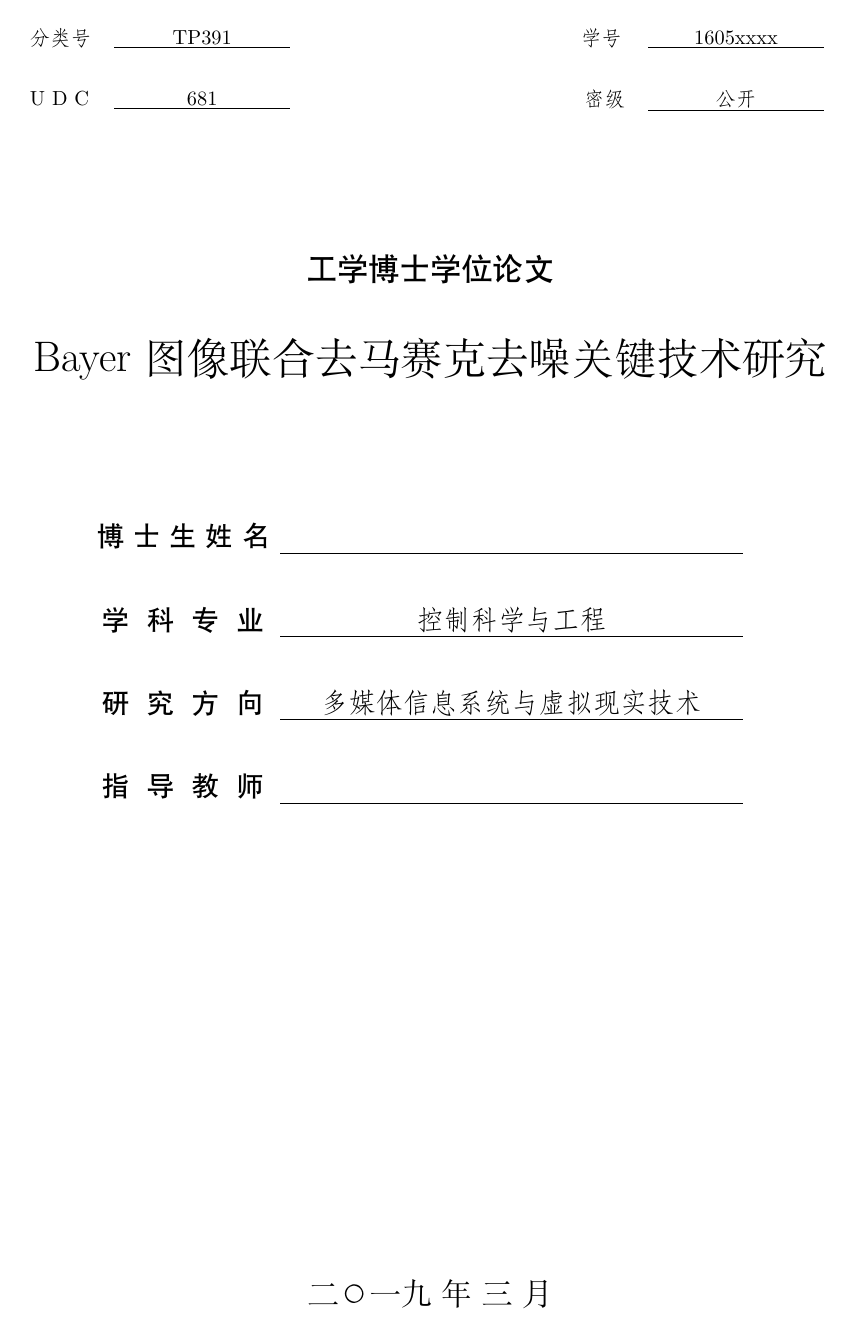
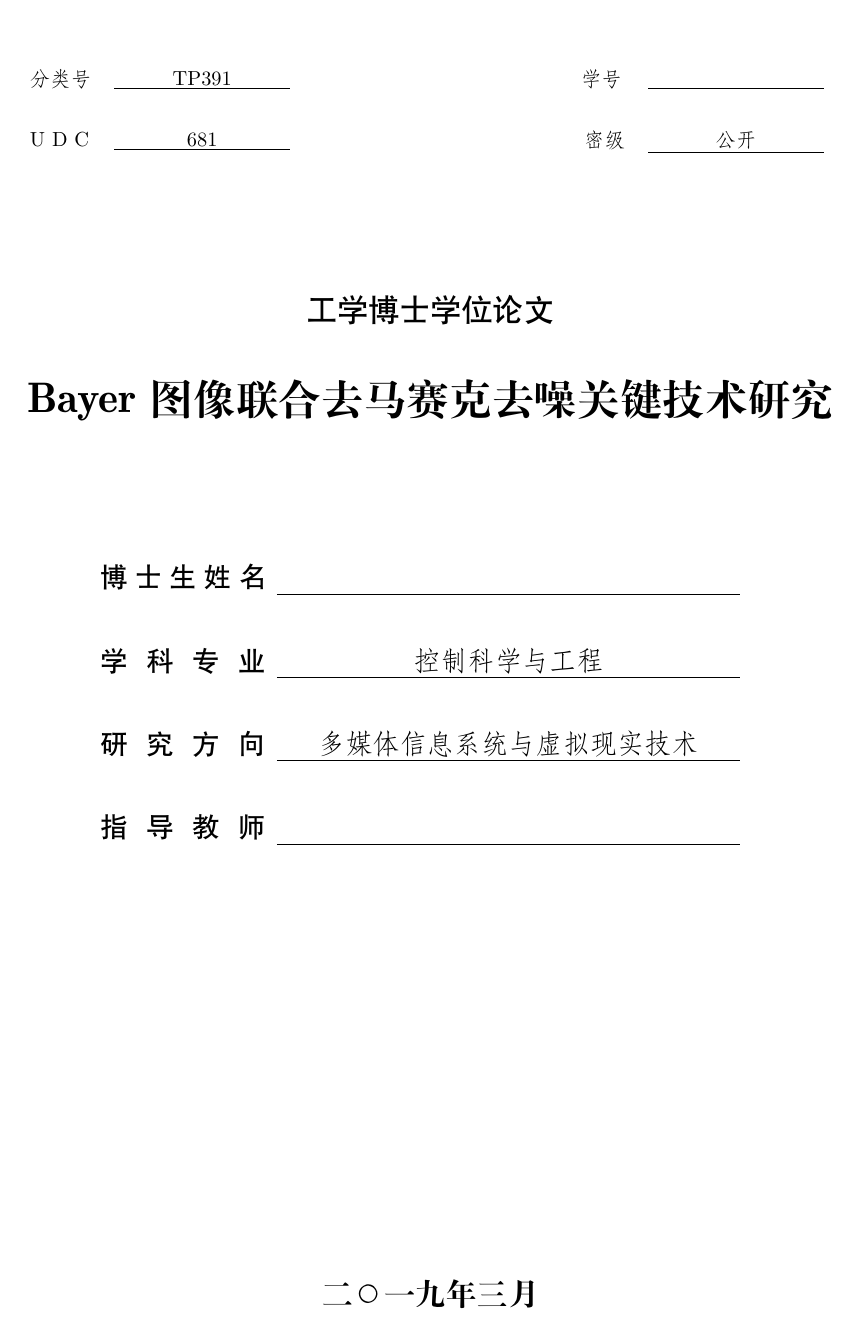
Before and after one commit to TomHeaven/nudt_thesis, a LaTeX thesis (thesis_blind.tex, which reads nudtpaper.cls): page 1 of 32 before the commit and page 1 of 28 after it. Compiled offline with XeLaTeX; a missing font is replaced by an installed copy or a similar font.

```diff
--- a/nudtpaper.cls
+++ b/nudtpaper.cls
@@ -23,29 +23,29 @@
 %% To produce the documentation run the original source files ending with `.dtx'
 %% through LaTeX.
 %%
-%% Thanks LiuBenYuan <liubenyuan@gmail.com> for maintainence.
+%% Any Suggestions : TomHeaven <hanlin_tan@nudt.edu.cn>
 %% Thanks Xue Ruini <xueruini@gmail.com> for the thuthesis class!
 %% Thanks sofoot for the original NUDT paper class!
 %%
 \NeedsTeXFormat{LaTeX2e}[1999/12/01]
 \ProvidesClass{nudtpaper}
-[2011/07/17 v2.2 NUDT paper template]
+[2017/06/15 v2.7 NUDT paper template]
 \newif\ifismaster\ismastertrue
-\newif\ifisttf\isttffalse
-\newif\ifisfz\isfzfalse
-\newif\ifisotf\isotffalse
 \DeclareOption{master}{\ismastertrue}
 \DeclareOption{doctor}{\ismasterfalse}
 \newif\ifisanon\isanonfalse
 \DeclareOption{anon}{\isanontrue}
 \newif\ifistwoside\istwosidefalse
 \DeclareOption{twoside}{\istwosidetrue}
+\DeclareOption*{\PackageWarning{nudtpaper}{Unknown Option '\CurrentOption'}}
+\newif\ifisttf\isttffalse
+\newif\ifisotf\isotffalse
+\newif\ifisfz\isfzfalse
+\newif\ifisfandol\isfandolfalse
 \DeclareOption{ttf}{\isttftrue}
+\DeclareOption{otf}{\isotftrue}
 \DeclareOption{fz}{\isfztrue}
-\DeclareOption{otf}{\isotftrue}
-\newif\ifisvista\isvistafalse
-\DeclareOption{vista}{\isvistatrue}
-\DeclareOption*{\PackageWarning{nudtpaper}{Unknown Option '\CurrentOption'}}
+\DeclareOption{fandol}{\isfandoltrue}
 \ProcessOptions\relax
 \RequirePackage{ifthen,calc}
 \ifistwoside
@@ -66,110 +66,118 @@
 \RequirePackage{tabularx}
 \RequirePackage{slashbox}
 \RequirePackage[neverdecrease]{paralist}
+\RequirePackage{enumitem}
 \RequirePackage{xcolor}
-% TomHeaven added to solve "LaTeX Error: Too many math alphabets used in version normal", for ubuntu 15.04
-\newcommand\hmmax{0}
-\newcommand\bmmax{0}
-
-% TomHeaven
-\newcommand\blankpage{%
-	\null
-	\thispagestyle{empty}%
-	\addtocounter{page}{-1}%
-	\newpage}
-
 \RequirePackage{amsmath,amssymb}
-\RequirePackage{txfonts}
 \RequirePackage[Symbolsmallscale]{upgreek}
 \interdisplaylinepenalty=2500
 \RequirePackage{bm}
 \RequirePackage[T1]{fontenc}
 \RequirePackage[amsmath,thmmarks,hyperref]{ntheorem}
-% \ RequirePackage[CJKnumber,CJKchecksingle,no-math]{xeCJK}
-% TomHeaven added to solve "undefined control sequence error: \CJKnumber" and more, for ubuntu 15.04
-\RequirePackage[AutoFakeBold,AutoFakeSlant]{xeCJK}
-\RequirePackage{CJKnumb}
-
+\RequirePackage[CJKchecksingle,no-math]{xeCJK}
+\RequirePackage{zhnumber}
 \RequirePackage{indentfirst}
 \RequirePackage[numbers,sort&compress,square]{natbib}
 \RequirePackage[colorlinks=true,linkcolor=blue,citecolor=red,pdfborder=0 1 1]{hyperref}
+\RequirePackage{datetime}
 \defaultfontfeatures{Mapping=tex-text}
 \xeCJKsetcharclass{"0}{"2E7F}{0}
 \xeCJKsetcharclass{"2E80}{"FFFF}{1}
-\newcommand\installTTF{%
+
+\newcommand{\installttf}{
+    %%%% Windows Thesis Fonts
     \setmainfont{Times New Roman}
     \setsansfont{Arial}
     \setmonofont{Courier New}
-  \ifisvista
-    \setCJKmainfont[BoldFont={SimHei},ItalicFont={KaiTi}]{SimSun}
-    \setCJKmonofont{KaiTi} % Pluto use LiSu Thu use Kaiti, orig is SimSun
-    \setCJKfamilyfont{fs}{FangSong}
-    \setCJKfamilyfont{kai}{KaiTi}
-  \else
-    \setCJKmainfont[BoldFont={SimHei},ItalicFont={KaiTi_GB2312}]{SimSun}
-    \setCJKmonofont{KaiTi_GB2312} % Pluto use LiSu Thu use Kaiti, orig is SimSun
-    \setCJKfamilyfont{fs}{FangSong_GB2312}
-    \setCJKfamilyfont{kai}{KaiTi_GB2312}
-  \fi
-  \setCJKsansfont{SimHei}
+    %%%% Using Office Family Fonts
+    \setCJKmainfont[BoldFont={STZhongsong}]{SimSun}
+    \setCJKsansfont{SimHei} % Hei
+    \setCJKmonofont{FangSong} % Fangsong
+    %%%% alias
     \setCJKfamilyfont{song}{SimSun}
     \setCJKfamilyfont{hei}{SimHei}
-  \setCJKfamilyfont{li}{LiSu}
-  \setCJKfamilyfont{you}{YouYuan}
-  \setCJKfamilyfont{cusong}{STZhongsong}
+    \setCJKfamilyfont{fs}{FangSong} % fang-song
+    \setCJKfamilyfont{kai}{KaiTi} % Kai
+    \setCJKfamilyfont{times}{Times New Roman} % times
 }
-\newcommand\installOTF{%
-  \setmainfont{Times New Roman} % could be changed to "Times New Roman PS Std" !!
+
+\newcommand{\installotf}{
+    %%%% Windows Thesis Fonts
+    \setmainfont{Times New Roman}
     \setsansfont{Arial}
     \setmonofont{Courier New}
-  \setCJKmainfont[BoldFont={Adobe Heiti Std},ItalicFont={Adobe Kaiti Std}]{Adobe Song Std}
-  \setCJKsansfont{Adobe Heiti Std}
-  \setCJKmonofont{Adobe Kaiti Std}
+    %%%% Using Adobe Family Fonts
+    \setCJKmainfont[BoldFont={STZhongsong}]{Adobe Song Std}
+    \setCJKsansfont{Adobe Heiti Std} % Hei
+    \setCJKmonofont{Adobe Fangsong Std} % Fangsong
+    %%%% alias
     \setCJKfamilyfont{song}{Adobe Song Std}
     \setCJKfamilyfont{hei}{Adobe Heiti Std}
-  \setCJKfamilyfont{fs}{Adobe Fangsong Std}
-  \setCJKfamilyfont{kai}{Adobe Kaiti Std}
-  \setCJKfamilyfont{li}{Adobe Kaiti Std}
-  \setCJKfamilyfont{you}{Adobe Kaiti Std}
-  \setCJKfamilyfont{cusong}{STZhongsong}
+    \setCJKfamilyfont{fs}{Adobe Fangsong Std} % fang-song
+    \setCJKfamilyfont{kai}{Adobe Kaiti Std} % Kai
+    \setCJKfamilyfont{times}{Times New Roman} % times
 }
-\newcommand\installFZ{%
-  \setmainfont{Times New Roman} % could be changed to "Times New Roman PS Std" !!
+
+\newcommand{\installfz}{
+    %%%% Windows Thesis Fonts
+    \setmainfont{Times New Roman}
     \setsansfont{Arial}
     \setmonofont{Courier New}
-  \setCJKmainfont[BoldFont={FZHei-B01},ItalicFont={FZKai-Z03}]{FZShuSong_GB18030-Z01}
+    %%%% Using Founder Family Fonts
+    \setCJKmainfont[BoldFont={FZYaSong-DB-GBK}]{FZShuSong_GB18030-Z01}
     \setCJKsansfont{FZHei-B01} % Hei
-  \setCJKmonofont{FZKai-Z03} % Kai
+    \setCJKmonofont{FZFangSong-Z02} % fs
+    %%%% alias
     \setCJKfamilyfont{song}{FZShuSong_GB18030-Z01}
     \setCJKfamilyfont{hei}{FZHei-B01}
-  \setCJKfamilyfont{fs}{FZKai-Z03} % Kai
+    \setCJKfamilyfont{fs}{FZFangSong-Z02} % fang-song
     \setCJKfamilyfont{kai}{FZKai-Z03} % Kai
-  \setCJKfamilyfont{li}{FZKai-Z03} % Kai
-  \setCJKfamilyfont{you}{FZKai-Z03} % Kai
-  \setCJKfamilyfont{cusong}{FZXiaoBiaoSong-B05} % 小标宋
+    \setCJKfamilyfont{times}{Times New Roman} % times
 }
-\newcommand{\cusong}{\CJKfamily{cusong}} % 中宋作为加粗宋体
+
+\newcommand{\installfandol}{
+    %%%% Windows Thesis Fonts
+    \setmainfont{Times New Roman}
+    \setsansfont{Arial}
+    \setmonofont{Courier New}
+    %%%% Using Fandol Family Fonts
+    \setCJKmainfont{FandolSong}
+    \setCJKsansfont{FandolHei} % Hei
+    \setCJKmonofont{FandolFang} % fs
+    %%%% alias
+    \setCJKfamilyfont{song}{FandolSong}
+    \setCJKfamilyfont{hei}{FandolHei}
+    \setCJKfamilyfont{fs}{FandolFang} % fang-song
+    \setCJKfamilyfont{kai}{FandolKai} % Kai
+    \setCJKfamilyfont{times}{Times New Roman} % times
+}
+
 \ifisttf
-  \installTTF
-\else
+\installttf
+\fi
+
+\ifisotf
+\installotf
+\fi
+
 \ifisfz
-    \installFZ
-  \else
-    \installOTF
+\installfz
 \fi
+
+\ifisfandol
+\installfandol
 \fi
-\newcommand{\song}{\CJKfamily{song}}    % 宋体
-\newcommand{\fs}{\CJKfamily{fs}}        % 仿宋体
-\newcommand{\kai}{\CJKfamily{kai}}      % 楷体
-\newcommand{\hei}{\CJKfamily{hei}}      % 黑体
-\newcommand{\li}{\CJKfamily{li}}        % 隶书
-\newcommand{\you}{\CJKfamily{you}}      % 幼圆
+
+\newcommand{\cusong}{\bfseries}
+\newcommand{\song}{\CJKfamily{song}}     % 宋体
+\newcommand{\fs}{\CJKfamily{fs}}         % 仿宋体
+\newcommand{\kai}{\CJKfamily{kai}}       % 楷体
+\newcommand{\hei}{\CJKfamily{hei}}       % 黑体
+\newcommand{\timesnr}{\CJKfamily{times}}   % times new roman
 \def\songti{\song}
 \def\fangsong{\fs}
 \def\kaishu{\kai}
 \def\heiti{\hei}
-\def\lishu{\li}
-\def\youyuan{\you}
 \newlength\thu@linespace
 \newcommand{\thu@choosefont}[2]{%
     \setlength{\thu@linespace}{#2*\real{#1}}%
@@ -198,7 +206,8 @@
 \newcommand{\upcite}[1]{\textsuperscript{\cite{#1}}} % 上标形式引用
 \newcommand{\china}{中华人民共和国}
 \def\nudtpaper{\textsc{Nudt}\textsc{Paper}}
-\newcommand{\pozhehao}{\kern0.3ex\rule[0.8ex]{2em}{0.1ex}\kern0.3ex}
+\newcommand{\pozhehao}{\kern0.2em\rule[0.8ex]{1.6em}{0.1ex}\kern0.2em}
+\newcommand{\xiaopozhe}{\kern0.2em\rule[0.8ex]{0.6em}{0.1ex}\kern0.2em}
 \renewcommand\contentsname{目\hspace{1em}录}
 \renewcommand\listfigurename{图\hspace{1em}目\hspace{1em}录}
 \renewcommand\listtablename{表\hspace{1em}目\hspace{1em}录}
@@ -209,9 +218,9 @@
 \renewcommand\figurename{图}
 \renewcommand\tablename{表}
 \renewcommand\appendixname{附录}
-\def\CJK@today{\CJKdigits{\the\year} 年 \CJKnumber{\the\month} 月}
-\newcommand\zhtoday{\CJK@today}
-\newcommand\entoday{\today{}}
+\def\CJK@today{\zhdigits{\the\year}年\zhnumber{\the\month}月}
+\renewcommand\zhtoday{\CJK@today}
+\newcommand\entoday{\monthname{}, \the\year}
 \geometry{top=21mm,bottom=25.5mm,left=30mm,right=30mm}
 \geometry{headheight=9mm,headsep=1mm,footskip=9mm}
 \renewcommand\setheadrule[1]{%
@@ -262,7 +271,7 @@
   \clearpage\fi\fi%
 }
 \titlecontents{chapter}[0pt]{\vspace{0.25\baselineskip} \heiti \xiaosi[1.25]}
-    {第\CJKnumber{\thecontentslabel}章\quad}{}
+    {第\zhnumber{\thecontentslabel}章\quad}{}
     {\hspace{.5em}\titlerule*{.}\contentspage}
 \titlecontents{section}[2em]{\songti \xiaosi[1.25]}
     {\thecontentslabel\quad}{}
@@ -308,7 +317,7 @@
 \newcommand\ckeywordsname{关键词}
 \newcommand\ckeywords[1]{{\hei\xiaosi \ckeywordsname: #1}}
 \newcommand\ekeywordsname{Key Words}
-\newcommand\ekeywords[1]{\textsf{\xiaosi \ekeywordsname: #1}}
+\newcommand\ekeywords[1]{\textbf{\textsf{\xiaosi \ekeywordsname: #1}}}
 \newenvironment{cabstract}{%
     \chapter{\cabstractname}
     \xiaosi
@@ -326,14 +335,14 @@
 \setlength{\topskip}{0pt}
 \setcounter{secnumdepth}{3}
 \setlength{\footnotesep}{2.2ex \@minus 2bp}
-\titleformat{\chapter}{\filcenter\sf \heiti\sanhao[1.25]}{第\CJKnumber{\thechapter}章\,}{1em}{}
+\titleformat{\chapter}{\filcenter\sf \heiti\sanhao[1.25]}{第\zhnumber{\thechapter}章\,}{1em}{}
 \titleformat{\section}{\filcenter\bfseries \cusong\sihao[1.25]}{\thesection}{1em}{}
 \titleformat{\subsection}{\sf \heiti\xiaosi[1.25]}{\thesubsection}{1em}{}
 \titleformat{\subsubsection}{\bfseries \cusong\xiaosi[1.25]}{\thesubsubsection}{1em}{}
 \titlespacing{\chapter}{0pt}{2.4ex-\topskip-\heightof{A}}{2.4ex \@minus 2bp}
 \titlespacing{\section}{0pt}{2ex-\heightof{a}}{2ex \@minus 2bp}
 \titlespacing{\subsection}{2em}{2ex \@minus 2bp}{2ex \@minus 2bp}
-\titlespacing{\subsubsection}{2em}{1ex \@minus 2bp}{0ex \@minus 2bp}
+\titlespacing{\subsubsection}{2em}{1ex \@minus 2bp}{1ex \@minus 2bp}
 \renewcommand\normalsize{%
 \@setfontsize\normalsize{12bp}{12.87bp}%
 \renewcommand{\baselinestretch}{1.3}%
@@ -343,7 +352,6 @@
 \setlength\belowdisplayshortskip{\abovedisplayshortskip}%
 }
 \newlength\CJK@twochars
-\def\CJK@spaceChar{\Unicode{48}{7}}
 \def\CJKindent{%
   \settowidth\CJK@twochars{中国}%
   \parindent\CJK@twochars}
@@ -351,28 +359,23 @@
   \CJKindent\relax
   \checkparameter\relax
 }
-\setlength{\parskip}{0bp \@minus 2bp}
+\setlength{\parskip}{0bp \@minus 1bp}
 \newcommand*{\ziju}[1]{\renewcommand{\CJKglue}{\hskip #1}}
+\newlength\biblabelwd
+\settowidth\biblabelwd{\widthof{[999]}} % Maximum Ref Num = 999
 \renewenvironment{thebibliography}[1]{%
   \chapter*{\bibname}%
-   \list{\@biblabel{\@arabic\c@enumiv}}%
-        {\renewcommand{\makelabel}[1]{##1\hfill}
-         \settowidth\labelwidth{1.1cm}
-         \setlength{\labelsep}{0.4em}
-         \setlength{\itemindent}{0pt}
-         \setlength{\leftmargin}{\labelwidth+\labelsep}
-         \addtolength{\itemsep}{-0.7em}
-         \usecounter{enumiv}%
-         \let\p@enumiv\@empty
-         \renewcommand\theenumiv{\@arabic\c@enumiv}}%
-    \sloppy\frenchspacing
+  \@mkboth{\MakeUppercase\bibname}{\MakeUppercase\bibname}%
+  \begin{enumerate}[label={[\arabic{enumi}]},itemsep=0pt,parsep=0pt,labelindent=\CJK@twochars,labelwidth=\biblabelwd,leftmargin=0pt,itemindent=*,align=left]
+  \@openbib@code%
+  \sloppy\frenchspacing%
   \clubpenalty4000%
   \widowpenalty4000%
   \interlinepenalty4000%
   \sfcode`\.\@m}
   {\def\@noitemerr
     {\@latex@warning{Empty `thebibliography' environment}}%
-    \endlist\frenchspacing}
+     \end{enumerate}\frenchspacing}
 \setlength{\floatsep}{12bp}
 \setlength{\intextsep}{12bp}
 \setlength{\textfloatsep}{12bp}
@@ -380,15 +383,15 @@
 \setlength{\@fpsep}{12bp}
 \setlength{\@fpbot}{0bp}
 \renewcommand{\textfraction}{0.01}
-\renewcommand{\topfraction}{0.99}
-\renewcommand{\bottomfraction}{0.99}
+\renewcommand{\topfraction}{0.98}
+\renewcommand{\bottomfraction}{0.98}
 \renewcommand{\floatpagefraction}{0.90}
-\clubpenalty            =   10000
-\widowpenalty           =   10000
-\displaywidowpenalty    =   10000
+\clubpenalty=5000
+\widowpenalty=5000
+\displaywidowpenalty=5000
 \let\old@tabular\@tabular
 \def\thu@tabular{\wuhao[1.25]\old@tabular}
-\DeclareCaptionLabelFormat{thu}{{\wuhao[1.25]\song #1~\rmfamily #2}}
+\DeclareCaptionLabelFormat{thu}{{\wuhao[1.25]\song#1~\rmfamily #2}}
 \DeclareCaptionLabelSeparator{thu}{\hspace{1em}}
 \DeclareCaptionFont{thu}{\wuhao[1.25]}
 \captionsetup{labelformat=thu,labelsep=thu,font=thu}
@@ -400,18 +403,18 @@
 \renewcommand{\thesubtable}{(\alph{subtable})}
 \let\thu@LT@array\LT@array
 \def\LT@array{\thu@LT@array}
-\newenvironment{denotation}[1][2.5cm]{
-    \noindent\begin{list}{}%
+\newenvironment{denotation}[1][2.71828cm]{
+    \noindent\vskip-4bp\begin{list}{}%
     {\vskip-30bp\xiaosi[1.5]
-    \renewcommand\makelabel[1]{##1\hfil}
+    \renewcommand\makelabel[1]{\textbf{##1}\hfil}
     \setlength{\labelwidth}{#1} % 标签盒子宽度
     \setlength{\labelsep}{0cm} % 标签与列表文本距离
-    \setlength{\itemindent}{2em} % 标签缩进量
-    \setlength{\leftmargin}{\labelwidth+\labelsep} % 左边界
+    \setlength{\itemindent}{0em} % 标签缩进量
+    \setlength{\leftmargin}{\labelwidth+\labelsep+2em} % 左边界
     \setlength{\rightmargin}{0cm}
     \setlength{\parsep}{0cm} % 段落间距
     \setlength{\itemsep}{0cm} % 标签间距
-    \setlength{\listparindent}{0cm} % 段落缩进量
+    \setlength{\listparindent}{0pt} % 段落缩进量
     \setlength{\topsep}{0pt} % 标签与上文的间距
 }}{\end{list}}
 \newenvironment{ack}{%
@@ -433,11 +436,9 @@
 \theoremstyle{nonumberplain}
 \theorembodyfont{\kai\xiaosi[1.3]}
 \theoremheaderfont{\hei\xiaosi[1.3]}
-\theoremsymbol{\ensuremath{\blacksquare}}
 \theoremseparator{:\,}
 \newtheorem{proof}{证明}[chapter]
 \newtheorem{assumption}{假设}[chapter]
-\newtheorem{definition}{定义}[chapter]
 
 \renewtheoremstyle{plain}%
 {\item[\hspace*{2em} \theorem@headerfont ##1\ ##2\theorem@separator]}%
@@ -446,6 +447,7 @@
 \theorembodyfont{\kai\xiaosi[1.3]}
 \theoremheaderfont{\hei\xiaosi[1.3]}
 \theoremsymbol{}
+\newtheorem{definition}{定义}[chapter]
 \newtheorem{lemma}{引理}[chapter]
 \newtheorem{theorem}{定理}[chapter]
 \newtheorem{axiom}{公理}[chapter]
@@ -453,7 +455,7 @@
 \newtheorem{conjecture}{猜想}[chapter]
 \newtheorem{proposition}{命题}[chapter]
 \newtheorem{exercise}{练习}[section]
-\newtheorem{example}{例}[section]
+\newtheorem{example}{例}[chapter]
 \newtheorem{problem}{问题}[section]
 \newtheorem{remark}{注释}[section]
 \def\classification#1{\def\@classification{#1}} % 中图分类号
@@ -478,14 +480,13 @@
 \def\enpapertype#1{\def\@enpapertype{#1}} % Engineering, Science
 \def\optionpaperclass#1{\def\@optionpaperclass{#1}} % paperclass
 \def\optionpaperclassen#1{\def\@optionpaperclassen{#1}}
-\def\optionas#1{\def\@optionas{#1}} % Advisor OR Supervisor
+\def\optionas#1{\def\@optionas{#1}} % Supervisor
 \ifismaster
   \optionpaperclass{硕士}
   \optionpaperclassen{Master}
-  \optionas{Advisor}
+  \optionas{Supervisor}
 \else
   \optionpaperclass{博士}
-  %\optionpaperclassen{Doctor}
   \optionpaperclassen{Ph.D}
   \optionas{Supervisor}
 \fi
@@ -501,6 +502,7 @@
   \null
   \ifisanon%
   \author{}%
+  \serialno{}%
   \enauthor{}%
   \supervisor{}%
   \cosupervisor{}%
@@ -509,9 +511,6 @@
   \else\relax\fi%
   \pagenumbering{alph}% not display, for print only
   \thispagestyle{empty}%
-
-  \vspace*{-0.75cm}
-
   \begin{center}\leavevmode % 表格环境
   {\fangsong \wuhao[1.25]%
     \begin{tabular}{llcll}
@@ -529,20 +528,24 @@
   \vspace{45bp} %从WORD中得来
   {\heiti \sihao
     \begin{tabular}{cp{8cm}c}
-      \raisebox{-3.7ex}[0pt]{\ifismaster{硕\ 士}\else{博\ 士}\ 生\ 姓\ 名} &
+      \ifismaster
+      \raisebox{-3.7ex}[0pt]{\makebox[3cm][s]{硕\hfill{}士\hfill{}生\hfill{}姓\hfill{}名}} &
+      \else
+      \raisebox{-3.7ex}[0pt]{\makebox[3cm][s]{博\hfill{}士\hfill{}生\hfill{}姓\hfill{}名}} &
+      \fi
         {\fs \hfil\raisebox{-3.7ex}[0pt]{\@author}\hfil{}} & \\[3.2ex]
         \cline{2-2}
-      \raisebox{-3.7ex}[0pt]{学\ \ 科\ \ 专\ \ 业} &
+        \raisebox{-3.7ex}[0pt]{\makebox[3cm][s]{学\hfill{}科\hfill{}专\hfill{}业}} &
         {\fs \hfil\raisebox{-3.7ex}[0pt]{\@subject}\hfil{}} & \\[3.2ex]
         \cline{2-2}
-      \raisebox{-3.7ex}[0pt]{研\ \ 究\ \ 方\ \ 向} &
+        \raisebox{-3.7ex}[0pt]{\makebox[3cm][s]{研\hfill{}究\hfill{}方\hfill{}向}} &
         {\fs \hfil\raisebox{-3.7ex}[0pt]{\@researchfield}\hfil{}} & \\[3.2ex]
         \cline{2-2}
-      \raisebox{-3.7ex}[0pt]{指\ \ 导\ \ 教\ \ 师} &
+        \raisebox{-3.7ex}[0pt]{\makebox[3cm][s]{指\hfill{}导\hfill{}教\hfill{}师}} &
         {\fs \hfil\raisebox{-3.7ex}[0pt]{\@supervisor}\hfil{}} & \\[3.2ex]
         \cline{2-2}
       \ifx\@cosupervisor\@empty\else
-       \raisebox{-3.7ex}[0pt]{协助指导教师} &
+      \raisebox{-3.7ex}[0pt]{\makebox[3cm][s]{协\hfill{}助\hfill{}指\hfill{}导\hfill{}教\hfill{}师}} &
           {\fs \hfil\raisebox{-3.7ex}[0pt]{\@cosupervisor}\hfil{}} & \\[3.2ex]
           \cline{2-2}
       \fi
@@ -557,25 +560,22 @@
   }
   \vspace{1mm}
   \cleardoublepage%
-  \blankpage
   \newpage
   \thispagestyle{empty}%
 
   \begin{center}\leavevmode
   \vfill\bfseries
-  {\erhao[1.25] \@entitle \par}
-  {\sanhao[1.25]
-  \vfill\vfill\vfill\vfill\vfill\vfill
+  {\bf \erhao[1.25] \@entitle \par   \vfill\vfill\vfill\vfill\vfill}
+  {\bf \sanhao[1.25] %调整与word一致
   \begin{tabular}{rl}
     Candidate:\ & {\textsf{\@enauthor}}\\
     \@optionas{}:\ & {\textsf{\@ensupervisor}}\\
     \ifx\@encosupervisor\@empty\else
-    {Associate Supervisor:} &
-       {\textsf{\@encosupervisor}} \\
+      Associate \@optionas{}:\ & {\textsf{\@encosupervisor}} \\
     \fi
   \end{tabular}}
-  \vfill\vfill\vfill\vfill
-  {\sanhao[1.5]
+  \vfill\vfill\vfill\vfill\vfill
+  {\bf \sanhao[1.5] %调整与word一致
 A dissertation\\
 Submitted in partial fulfillment of the requirements\\
 for the degree of \textsf{\@optionpaperclassen{} of \@enpapertype}\\
@@ -586,15 +586,15 @@
 ~\@endate~
   }
   \end{center}\vfill
+
+\renewcommand{\baselinestretch}{1.5}%
+
+\ifisanon{~}\else{
   \cleardoublepage%
-  \blankpage
   \newpage
   \thispagestyle{empty}
-
-  {\cusong \xiaoer \centering \ziju{12pt} 独创性声明 \par\vspace{2cm}}
-    \renewcommand{\baselinestretch}{1.5}%
+  {\cusong \erhao \centering \ziju{12pt} 独创性声明 \par\vspace{2cm}}
   {\fangsong\xiaosi %
-
 本人声明所呈交的学位论文是我本人在导师指导下进行的研究工作及取得的
 研究成果。尽我所知，除了文中特别加以标注和致谢的地方外，论文中不包含其
 他人已经发表和撰写过的研究成果，也不包含为获得国防科技大学或其它教育机
@@ -607,7 +607,7 @@
   \hfill 日期：\hfill\hfill 年\hfill 月 \hfill 日\hspace{1cm}\par}
 
   \vspace*{2cm}
-  {\cusong \xiaoer \centering 学位论文版权使用授权书\par\vspace{2cm}}
+  {\cusong \erhao \centering 学位论文版权使用授权书\par\vspace{2cm}}
   {\fangsong\xiaosi %
 本人完全了解国防科技大学有关保留、使用学位论文的规定。本人授权国防
 科技大学可以保留并向国家有关部门或机构送交论文的复印件和电子文档，允许
@@ -621,11 +621,11 @@
   \hfill 日期：\hfill\hfill 年\hfill 月 \hfill 日\par
 作者指导教师签名：\hrulefill\hrulefill\hrulefill\hrulefill\hrulefill
   \hfill 日期：\hfill\hfill 年\hfill 月 \hfill 日\par}
+}\fi
 
   \normalsize % normal, 正文开始
   \def\@tabular{\wuhao[1.25]\old@tabular} % 之后表格字体使用5号
   \cleardoublepage%
-  \blankpage
   \newpage
   \thispagestyle{empty}
 
```
Also changed, not shown: data/resume.tex (+2 -2 lines), readme.md, nudtpaper.cls (2 more changed lines), 2 other files. Lines whose indentation alone changed are shown as unchanged.
